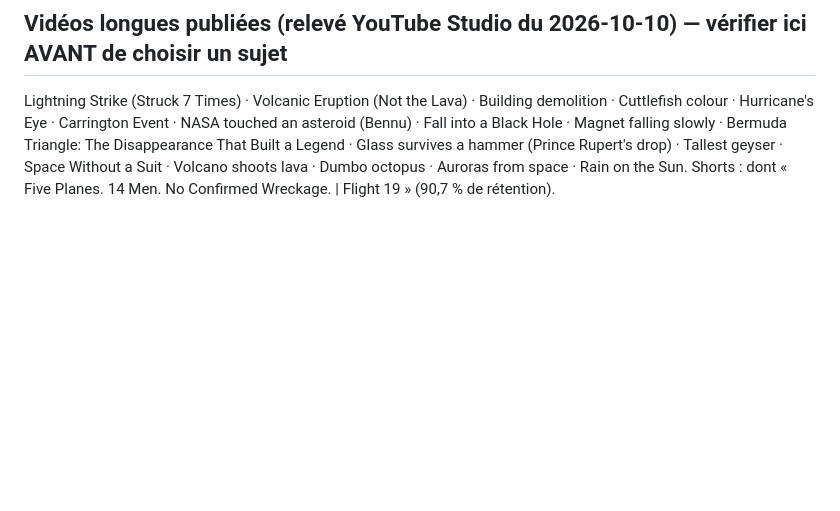
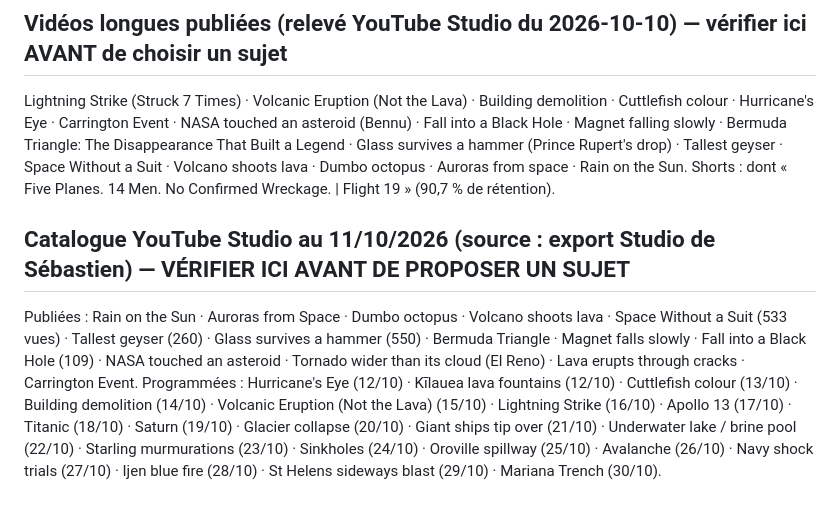
Before and after one commit to sebastien311984-bot/youtube-studio, a Markdown page: channels/oddly-logical/VIDEOS.md, the part around the change. GitHub-like rendering; blank space fills up the shorter version.

Commit message:
VIDEOS : catalogue complet Studio (anti-doublon de sujets) (#59)
Claude-Session: https://claude.ai/code/session_01FMJvH8eVzni5KfYC8HZtKQ

Co-authored-by: Claude <noreply@anthropic.com>

```diff
--- a/channels/oddly-logical/VIDEOS.md
+++ b/channels/oddly-logical/VIDEOS.md
@@ -28,3 +28,7 @@ Tenu à jour par Claude à chaque étape. Statuts : ✍️ écrite · 🎬 rendu
 
 ## Vidéos longues publiées (relevé YouTube Studio du 2026-10-10) — vérifier ici AVANT de choisir un sujet
 Lightning Strike (Struck 7 Times) · Volcanic Eruption (Not the Lava) · Building demolition · Cuttlefish colour · Hurricane's Eye · Carrington Event · NASA touched an asteroid (Bennu) · Fall into a Black Hole · Magnet falling slowly · Bermuda Triangle: The Disappearance That Built a Legend · Glass survives a hammer (Prince Rupert's drop) · Tallest geyser · Space Without a Suit · Volcano shoots lava · Dumbo octopus · Auroras from space · Rain on the Sun. Shorts : dont « Five Planes. 14 Men. No Confirmed Wreckage. | Flight 19 » (90,7 % de rétention).
+
+## Catalogue YouTube Studio au 11/10/2026 (source : export Studio de Sébastien) — VÉRIFIER ICI AVANT DE PROPOSER UN SUJET
+Publiées : Rain on the Sun · Auroras from Space · Dumbo octopus · Volcano shoots lava · Space Without a Suit (533 vues) · Tallest geyser (260) · Glass survives a hammer (550) · Bermuda Triangle · Magnet falls slowly · Fall into a Black Hole (109) · NASA touched an asteroid · Tornado wider than its cloud (El Reno) · Lava erupts through cracks · Carrington Event.
+Programmées : Hurricane's Eye (12/10) · Kīlauea lava fountains (12/10) · Cuttlefish colour (13/10) · Building demolition (14/10) · Volcanic Eruption (Not the Lava) (15/10) · Lightning Strike (16/10) · Apollo 13 (17/10) · Titanic (18/10) · Saturn (19/10) · Glacier collapse (20/10) · Giant ships tip over (21/10) · Underwater lake / brine pool (22/10) · Starling murmurations (23/10) · Sinkholes (24/10) · Oroville spillway (25/10) · Avalanche (26/10) · Navy shock trials (27/10) · Ijen blue fire (28/10) · St Helens sideways blast (29/10) · Mariana Trench (30/10).
```
